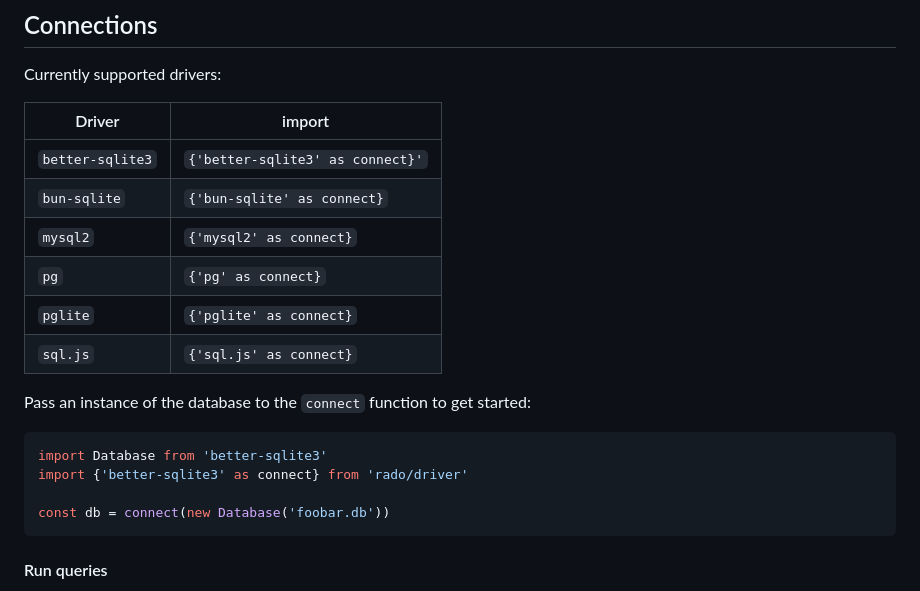
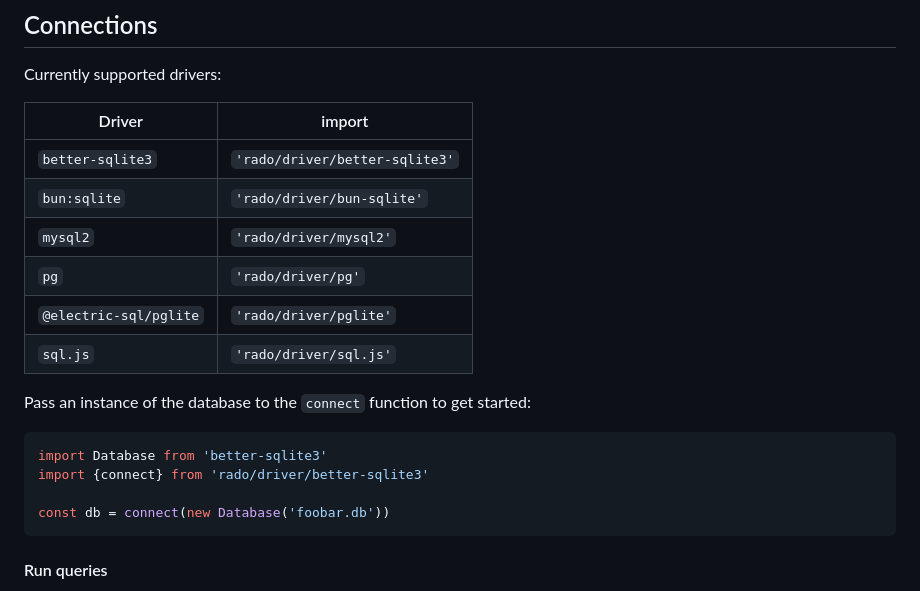
Before and after one commit to benmerckx/rado, a Markdown page: README.md, the part around the change. Drawn GitHub-style.

Commit message:
Revert readme changes, we'll document this later

````diff
--- a/README.md
+++ b/README.md
@@ -150,20 +150,20 @@ const PostTags = table({
 
 Currently supported drivers:
 
-| Driver           | import                           |
-| ---------------- | -------------------------------- |
-| `better-sqlite3` | `{'better-sqlite3' as connect}'` |
-| `bun-sqlite`     | `{'bun-sqlite' as connect}`      |
-| `mysql2`         | `{'mysql2' as connect}`          |
-| `pg`             | `{'pg' as connect}`              |
-| `pglite`         | `{'pglite' as connect}`          |
-| `sql.js`         | `{'sql.js' as connect}`          |
+| Driver                 | import                         |
+| ---------------------- | ------------------------------ |
+| `better-sqlite3`       | `'rado/driver/better-sqlite3'` |
+| `bun:sqlite`           | `'rado/driver/bun-sqlite'`     |
+| `mysql2`               | `'rado/driver/mysql2'`         |
+| `pg`                   | `'rado/driver/pg'`             |
+| `@electric-sql/pglite` | `'rado/driver/pglite'`         |
+| `sql.js`               | `'rado/driver/sql.js'`         |
 
 Pass an instance of the database to the `connect` function to get started:
 
 ```ts
 import Database from 'better-sqlite3'
-import {'better-sqlite3' as connect} from 'rado/driver'
+import {connect} from 'rado/driver/better-sqlite3'
 
 const db = connect(new Database('foobar.db'))
 ```
````
